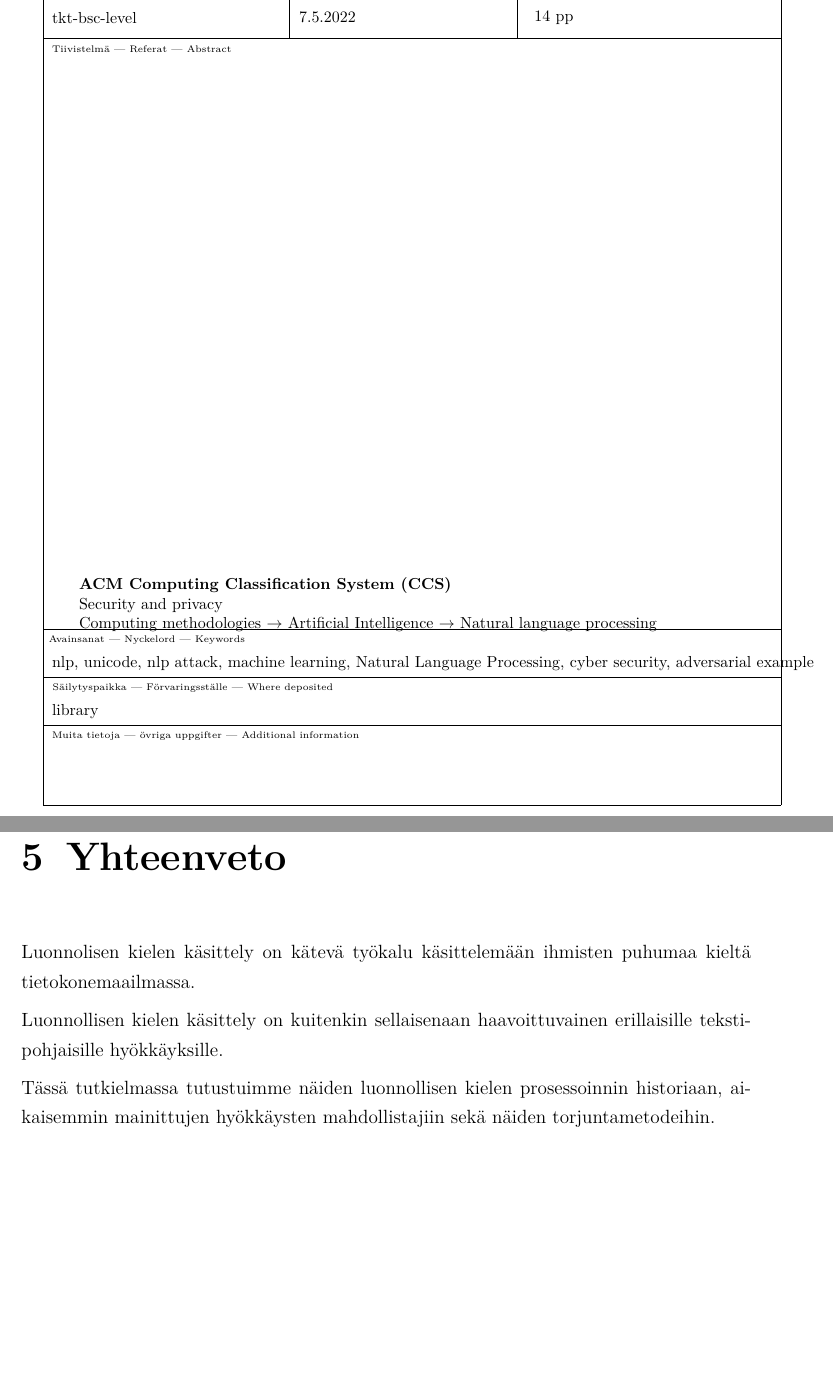
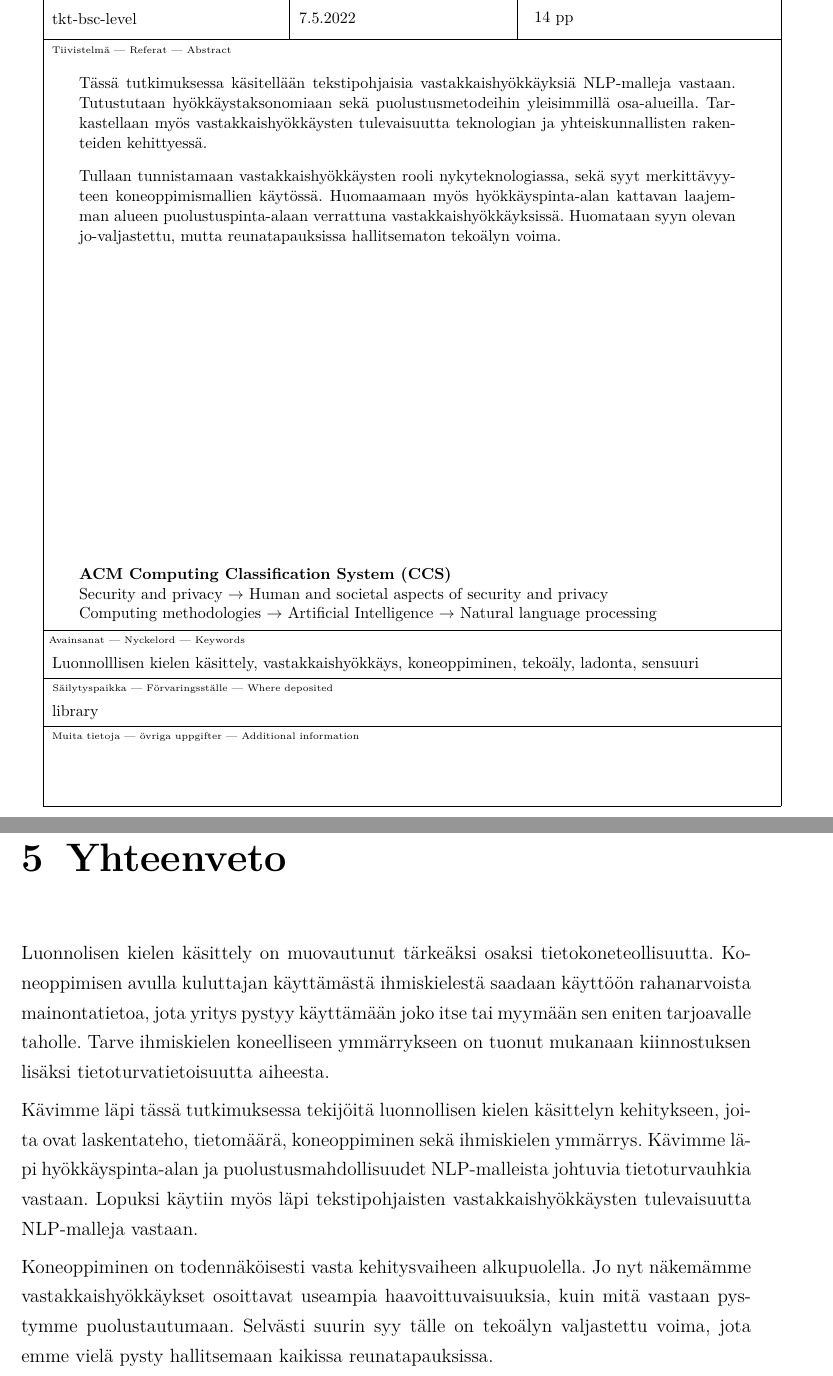
Before and after one commit to akirataguchi115/bscthesis, a LaTeX thesis (HY-CS-main.tex, which reads Ch.00_Abstract.tex, Ch.50_Conclusions.tex): two parts of pages 3 and 18 of 20, joined at a grey line, cut so that both start at the same text, the shorter picture padded with empty space. Compiled offline with pdfLaTeX.

Commit message:
Add and finish rest of the chapters

```diff
--- a/Ch.00_Abstract.tex
+++ b/Ch.00_Abstract.tex
@@ -12,6 +12,8 @@
 
 \begin{otherlanguage}{finnish}
 \begin{abstract}
+Tässä tutkimuksessa käsitellään tekstipohjaisia vastakkaishyökkäyksiä NLP-malleja vastaan. Tutustutaan hyökkäystaksonomiaan sekä puolustusmetodeihin yleisimmillä osa-alueilla. Tarkastellaan myös vastakkaishyökkäysten tulevaisuutta teknologian ja yhteiskunnallisten rakenteiden kehittyessä.
 
+Tullaan tunnistamaan vastakkaishyökkäysten rooli nykyteknologiassa, sekä syyt merkittävyyteen koneoppimismallien käytössä. Huomaamaan myös hyökkäyspinta-alan kattavan laajemman alueen puolustuspinta-alaan verrattuna vastakkaishyökkäyksissä. Huomataan syyn olevan jo-valjastettu, mutta reunatapauksissa hallitsematon tekoälyn voima.
 \end{abstract}
 \end{otherlanguage}
--- a/Ch.50_Conclusions.tex
+++ b/Ch.50_Conclusions.tex
@@ -1,7 +1,7 @@
 \chapter{Yhteenveto\label{conclusions}}
 
-Luonnolisen kielen käsittely on kätevä työkalu käsittelemään ihmisten puhumaa kieltä tietokonemaailmassa.
+Luonnolisen kielen käsittely on muovautunut tärkeäksi osaksi tietokoneteollisuutta. Koneoppimisen avulla kuluttajan käyttämästä ihmiskielestä saadaan käyttöön rahanarvoista mainontatietoa, jota yritys pystyy käyttämään joko itse tai myymään sen eniten tarjoavalle taholle. Tarve ihmiskielen koneelliseen ymmärrykseen on tuonut mukanaan kiinnostuksen lisäksi tietoturvatietoisuutta aiheesta.
 
-Luonnollisen kielen käsittely on kuitenkin sellaisenaan haavoittuvainen erillaisille tekstipohjaisille hyökkäyksille.
+Kävimme läpi tässä tutkimuksessa tekijöitä luonnollisen kielen käsittelyn kehitykseen, joita ovat laskentateho, tietomäärä, koneoppiminen sekä ihmiskielen ymmärrys. Kävimme läpi hyökkäyspinta-alan ja puolustusmahdollisuudet NLP-malleista johtuvia tietoturvauhkia vastaan. Lopuksi käytiin myös läpi tekstipohjaisten vastakkaishyökkäysten tulevaisuutta NLP-malleja vastaan.
 
-Tässä tutkielmassa tutustuimme näiden luonnollisen kielen prosessoinnin historiaan, aikaisemmin mainittujen hyökkäysten mahdollistajiin sekä näiden torjuntametodeihin.
+Koneoppiminen on todennäköisesti vasta kehitysvaiheen alkupuolella. Jo nyt näkemämme vastakkaishyökkäykset osoittavat useampia haavoittuvaisuuksia, kuin mitä vastaan pystymme puolustautumaan. Selvästi suurin syy tälle on tekoälyn valjastettu voima, jota emme vielä pysty hallitsemaan kaikissa reunatapauksissa.
--- a/HY-CS-main.tex
+++ b/HY-CS-main.tex
@@ -98,7 +98,7 @@
 % in English Prof. or Dr., or in Finnish toht. or tri or FT, TkT, Ph.D. or in Swedish...
 \supervisors{Prof. Nikolaj Tatti}
 
-\keywords{nlp, unicode, nlp attack, machine learning, Natural Language Processing, cyber security, adversarial example}
+\keywords{Luonnolllisen kielen käsittely, vastakkaishyökkäys, koneoppiminen, tekoäly, ladonta, sensuuri}
 \additionalinformation{\translate{\track}}
 
 %% For seminar reports:
@@ -111,7 +111,7 @@
 %% about three levels in the path; each path requires a new line.
 
 \classification{\protect{\ \\
-\  Security and privacy \\
+\  Security and privacy $\rightarrow$ Human and societal aspects of security and privacy\\
 \  Computing methodologies $\rightarrow$ Artificial Intelligence $\rightarrow$ Natural language processing
 }}
 
```
Also changed, not shown: Ch.10_Introduction.tex (+3 -3 lines), Ch.20_Methods.tex (+2 -2 lines), HY-CS-main.pdf.
